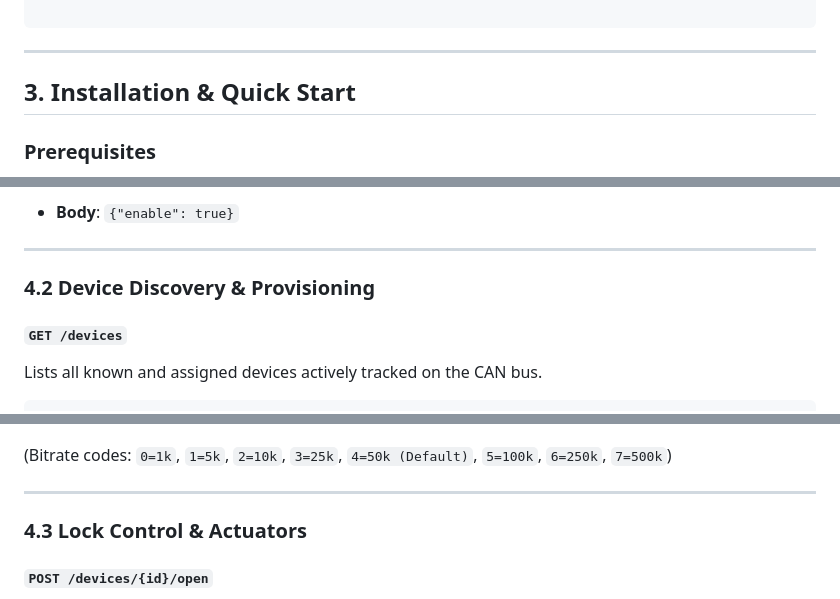
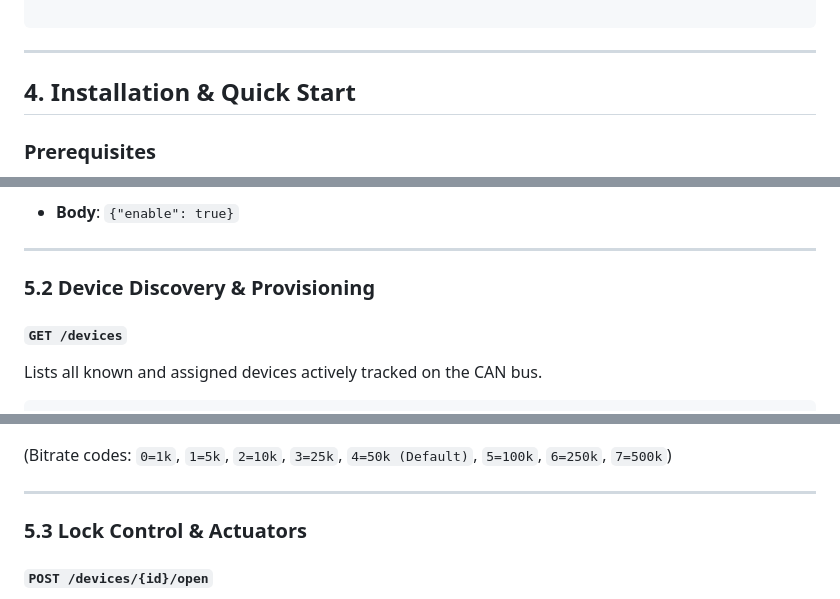
Before and after one commit to sigar-nxp/CAN, a Markdown page: README.md, 3 parts joined by grey strips. Rendered like a GitHub page.

```diff
--- a/README.md
+++ b/README.md
@@ -76,7 +128,7 @@ ip link show can0
 
 ---
 
-## 3. Installation & Quick Start
+## 4. Installation & Quick Start
 
 ### Prerequisites
 - Raspberry Pi 4 / 5 or Linux host with Python 3.11+.
@@ -131,7 +183,7 @@ Toggles the Master Beacon background service on or off.
 
 ---
 
-### 4.2 Device Discovery & Provisioning
+### 5.2 Device Discovery & Provisioning
 
 #### `GET /devices`
 
@@ -178,7 +230,7 @@ Assigns a permanent Device ID (1..126) and bit rate code to an unprovisioned loc
 
 ---
 
-### 4.3 Lock Control & Actuators
+### 5.3 Lock Control & Actuators
 
 #### `POST /devices/{id}/open`
 
```
Also changed, not shown: other parts of README.md (+67 -15 lines).
